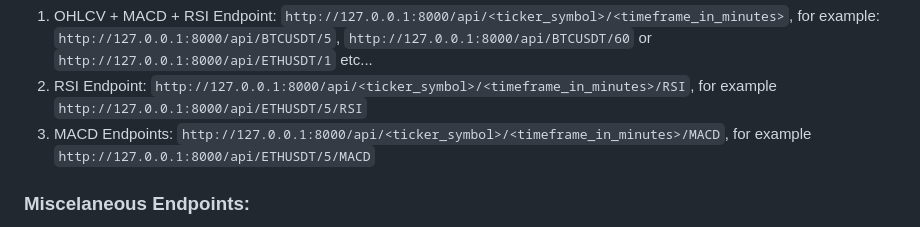
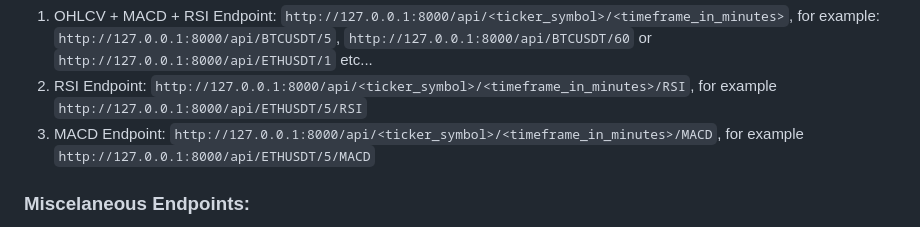
Before and after one commit to turmanauli/quantm-alpha-test, a Markdown page: README.md, the part around the change. Rendered like a GitHub page.

Commit message:
[fix] documentation updated

````diff
--- a/README.md
+++ b/README.md
@@ -15,7 +15,7 @@
 ### Access API Endpoints:
 1. OHLCV + MACD + RSI Endpoint: ```http://127.0.0.1:8000/api/<ticker_symbol>/<timeframe_in_minutes>```, for example: ```http://127.0.0.1:8000/api/BTCUSDT/5```, ```http://127.0.0.1:8000/api/BTCUSDT/60``` or ```http://127.0.0.1:8000/api/ETHUSDT/1``` etc...
 2. RSI Endpoint: ```http://127.0.0.1:8000/api/<ticker_symbol>/<timeframe_in_minutes>/RSI```, for example ```http://127.0.0.1:8000/api/ETHUSDT/5/RSI```
-3. MACD Endpoints: ```http://127.0.0.1:8000/api/<ticker_symbol>/<timeframe_in_minutes>/MACD```, for example ```http://127.0.0.1:8000/api/ETHUSDT/5/MACD```
+3. MACD Endpoint: ```http://127.0.0.1:8000/api/<ticker_symbol>/<timeframe_in_minutes>/MACD```, for example ```http://127.0.0.1:8000/api/ETHUSDT/5/MACD```
 ### Miscelaneous Endpoints:
 1. List all DB Entries / Add New Entry: ```http://127.0.0.1:8000/api/```
 2. Update / Delete Specific DB Entry by Entry ID: ```http://127.0.0.1:8000/api/<entry_id_number>```, where the ```<entry_id_number>``` is an integer (index) of an enty (data row) in the database.
````
